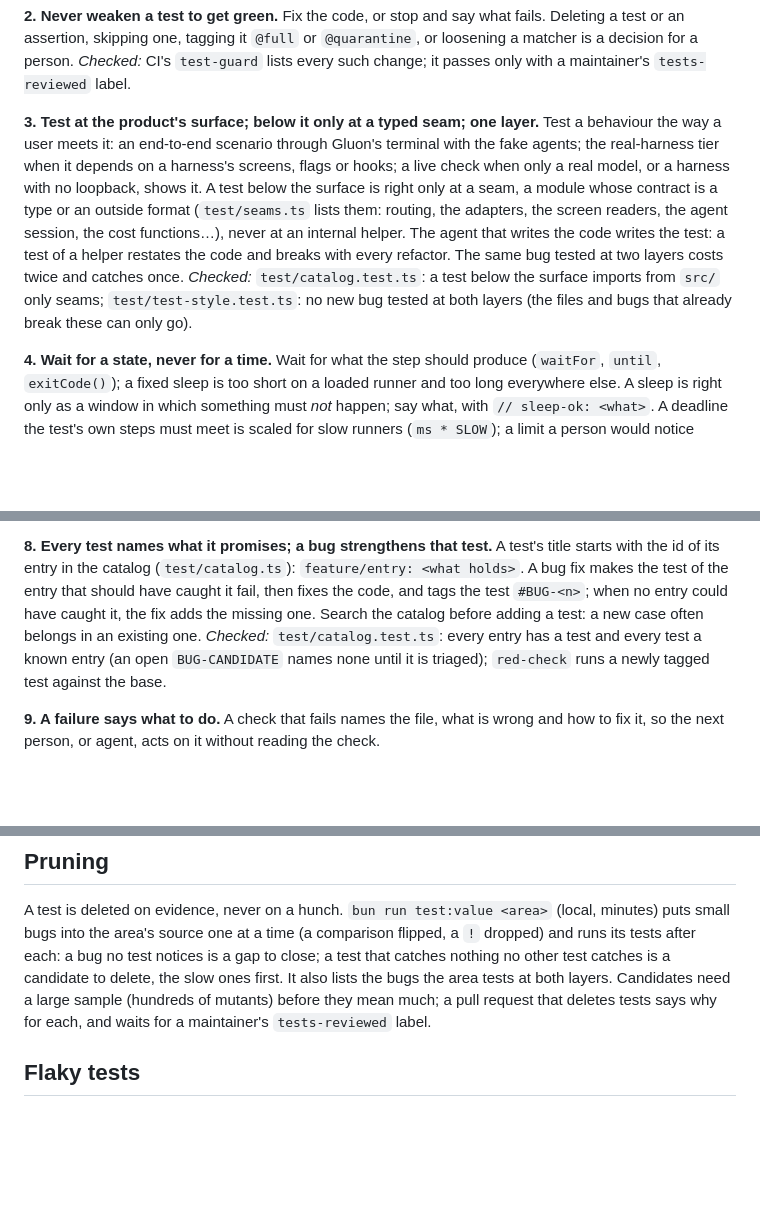
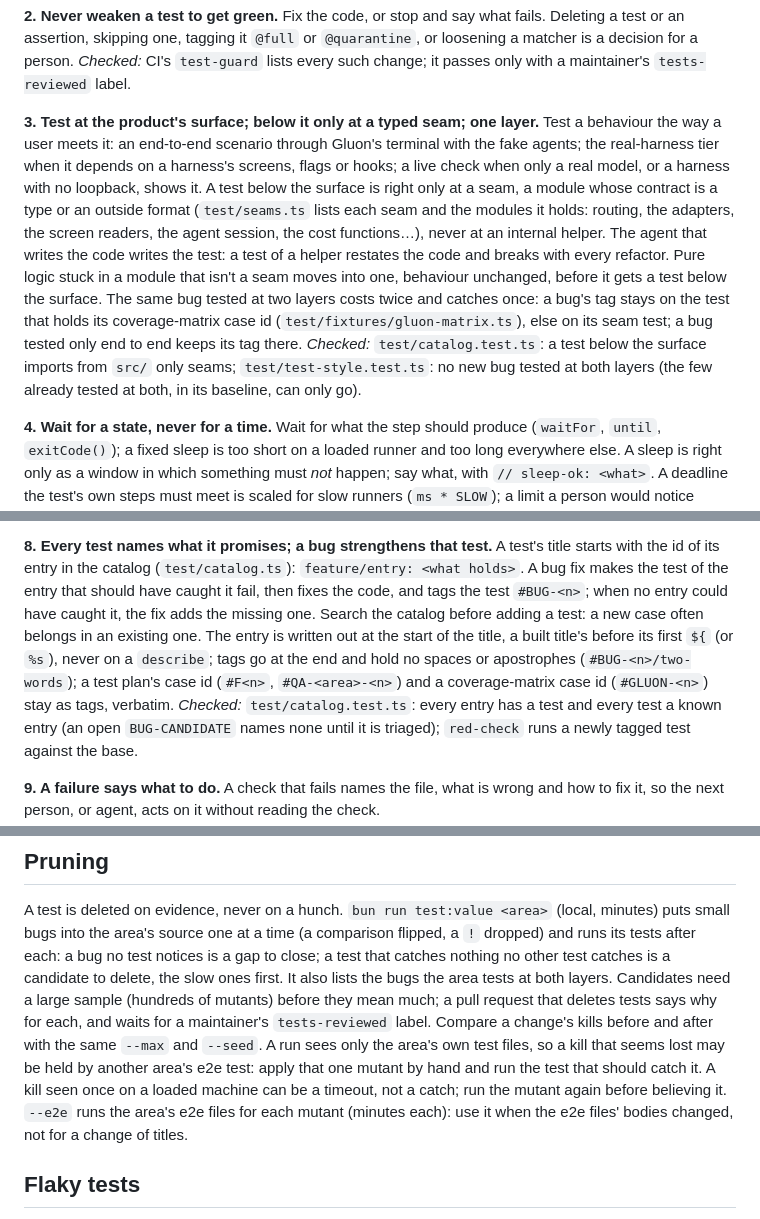
Before and after one commit to fidipro/gluon, a Markdown page: docs/contributing/testing.md, 3 parts joined by grey strips. Rendered like a GitHub page; blank space fills up the shorter version.

Commit message:
Docs: the test rules as the migration applied them (#62)
testing.md and test/AGENTS.md now say which test keeps a bug's tag (its coverage-matrix case id's, else
its seam test's; an e2e-only bug's stays there), that pure logic moves into a seam before it gets a test
below the surface, how a title is written (the entry first, a built title's before its first `${`, no
describe; tags at the end, case ids verbatim), and how to read test:value's before and after (another
area's e2e may hold a kill; a kill on a loaded machine may be a timeout; --e2e only when e2e bodies
change). Rule 3's check no longer speaks of exceptions it no longer has.

Claude-Session: https://claude.ai/code/session_01YCqJPDtnbxAa2q2B15yW4F

```diff
--- a/docs/contributing/testing.md
+++ b/docs/contributing/testing.md
@@ -22,12 +22,15 @@ skipping one, tagging it `@full` or `@quarantine`, or loosening a matcher is a d
 **3. Test at the product's surface; below it only at a typed seam; one layer.** Test a behaviour the way a user meets it:
 an end-to-end scenario through Gluon's terminal with the fake agents; the real-harness tier when it depends on a harness's
 screens, flags or hooks; a live check when only a real model, or a harness with no loopback, shows it. A test below the
-surface is right only at a seam, a module whose contract is a type or an outside format (`test/seams.ts` lists them:
-routing, the adapters, the screen readers, the agent session, the cost functions…), never at an internal helper. The
-agent that writes the code writes the test: a test of a helper restates the code and breaks with every refactor. The
-same bug tested at two layers costs twice and catches once.
+surface is right only at a seam, a module whose contract is a type or an outside format (`test/seams.ts` lists each seam
+and the modules it holds: routing, the adapters, the screen readers, the agent session, the cost functions…), never at
+an internal helper. The agent that writes the code writes the test: a test of a helper restates the code and breaks with
+every refactor. Pure logic stuck in a module that isn't a seam moves into one, behaviour unchanged, before it gets a
+test below the surface. The same bug tested at two layers costs twice and catches once: a bug's tag stays on the test
+that holds its coverage-matrix case id (`test/fixtures/gluon-matrix.ts`), else on its seam test; a bug tested only end
+to end keeps its tag there.
 *Checked:* `test/catalog.test.ts`: a test below the surface imports from `src/` only seams; `test/test-style.test.ts`: no
-new bug tested at both layers (the files and bugs that already break these can only go).
+new bug tested at both layers (the few already tested at both, in its baseline, can only go).
 
 **4. Wait for a state, never for a time.** Wait for what the step should produce (`waitFor`, `until`, `exitCode()`);
 a fixed sleep is too short on a loaded runner and too long everywhere else. A sleep is right only as a window in
@@ -51,7 +54,10 @@ lists the slow ones, breaks on any far over the threshold, and on the fast tier
 **8. Every test names what it promises; a bug strengthens that test.** A test's title starts with the id of its entry in
 the catalog (`test/catalog.ts`): `feature/entry: <what holds>`. A bug fix makes the test of the entry that should have
 caught it fail, then fixes the code, and tags the test `#BUG-<n>`; when no entry could have caught it, the fix adds the
-missing one. Search the catalog before adding a test: a new case often belongs in an existing one.
+missing one. Search the catalog before adding a test: a new case often belongs in an existing one. The entry is
+written out at the start of the title, a built title's before its first `${` (or `%s`), never on a `describe`; tags go at
+the end and hold no spaces or apostrophes (`#BUG-<n>/two-words`); a test plan's case id (`#F<n>`, `#QA-<area>-<n>`) and a
+coverage-matrix case id (`#GLUON-<n>`) stay as tags, verbatim.
 *Checked:* `test/catalog.test.ts`: every entry has a test and every test a known entry (an open `BUG-CANDIDATE` names
 none until it is triaged); `red-check` runs a newly tagged test against the base.
 
@@ -80,6 +86,11 @@ area's source one at a time (a comparison flipped, a `!` dropped) and runs its t
 a gap to close; a test that catches nothing no other test catches is a candidate to delete, the slow ones first. It also
 lists the bugs the area tests at both layers. Candidates need a large sample (hundreds of mutants) before they mean much;
 a pull request that deletes tests says why for each, and waits for a maintainer's `tests-reviewed` label.
+Compare a change's kills before and after with the same `--max` and `--seed`. A run sees only the area's own test files,
+so a kill that seems lost may be held by another area's e2e test: apply that one mutant by hand and run the test that
+should catch it. A kill seen once on a loaded machine can be a timeout, not a catch; run the mutant again before
+believing it. `--e2e` runs the area's e2e files for each mutant (minutes each): use it when the e2e files' bodies
+changed, not for a change of titles.
 
 ## Flaky tests
 
```
Also changed, not shown: 1 other file.
